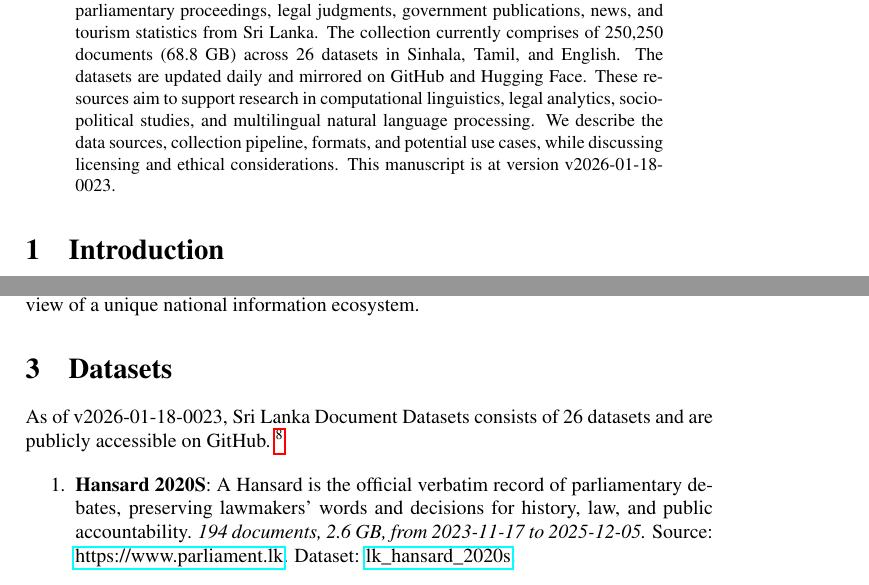
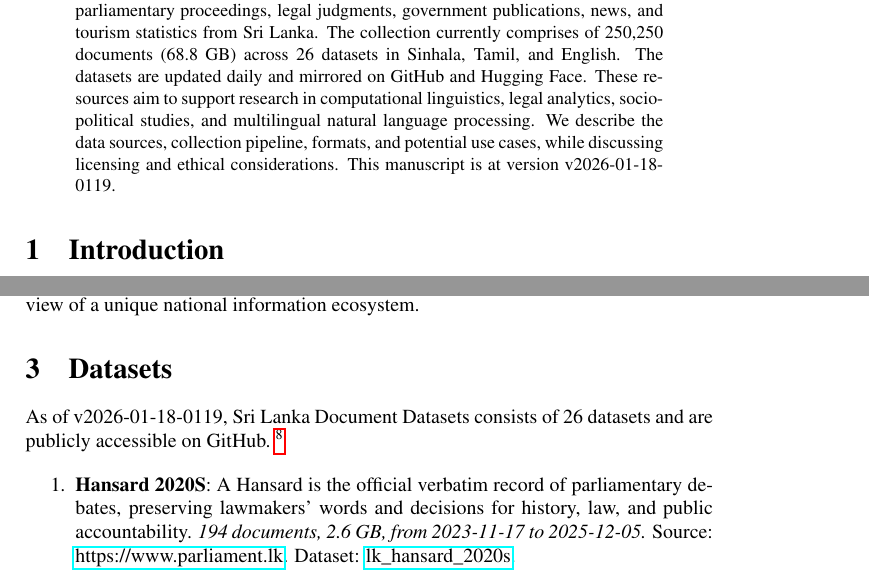
Before and after one commit to nuuuwan/lk_datasets, a LaTeX paper (latex/lk_datasets.tex): two parts of pages 1 and 2 of 7, joined at a grey line, cut so that both start at the same text. Compiled offline with pdfLaTeX; a LaTeX package or settings file that is missing is left out.

Commit message:
🤖 [build.yml] 2026-01-17-1949

```diff
--- a/latex/lk_datasets.tex
+++ b/latex/lk_datasets.tex
@@ -16,7 +16,7 @@
 \normalsize%
 \maketitle%
 \begin{abstract}%
-We present a collection of open, machine-readable document datasets covering parliamentary proceedings, legal judgments, government publications, news, and tourism statistics from Sri Lanka. The collection currently comprises of  250,250  documents (68.8 GB) across 26  datasets in Sinhala, Tamil, and English. The datasets are updated daily and mirrored on GitHub and Hugging Face. These resources aim to support research in computational linguistics, legal analytics, socio-political studies, and multilingual natural language processing. We describe the data sources, collection pipeline, formats, and potential use cases, while discussing licensing and ethical considerations. This manuscript is at version v2026-01-18-0023.%
+We present a collection of open, machine-readable document datasets covering parliamentary proceedings, legal judgments, government publications, news, and tourism statistics from Sri Lanka. The collection currently comprises of  250,250  documents (68.8 GB) across 26  datasets in Sinhala, Tamil, and English. The datasets are updated daily and mirrored on GitHub and Hugging Face. These resources aim to support research in computational linguistics, legal analytics, socio-political studies, and multilingual natural language processing. We describe the data sources, collection pipeline, formats, and potential use cases, while discussing licensing and ethical considerations. This manuscript is at version v2026-01-18-0119.%
 
 %
 \end{abstract}%
@@ -86,7 +86,7 @@ The Sri Lanka Document Datasets aim to fill this gap by aggregating diverse sour
 %
 \section{Datasets}%
 \label{sec:Datasets}%
-As of v2026-01-18-0023, Sri Lanka Document Datasets
+As of v2026-01-18-0119, Sri Lanka Document Datasets
   consists of 26 datasets
  and are publicly accessible on GitHub.%
 ~%
```
Also changed, not shown: README.md, latex/lk_datasets.pdf.
